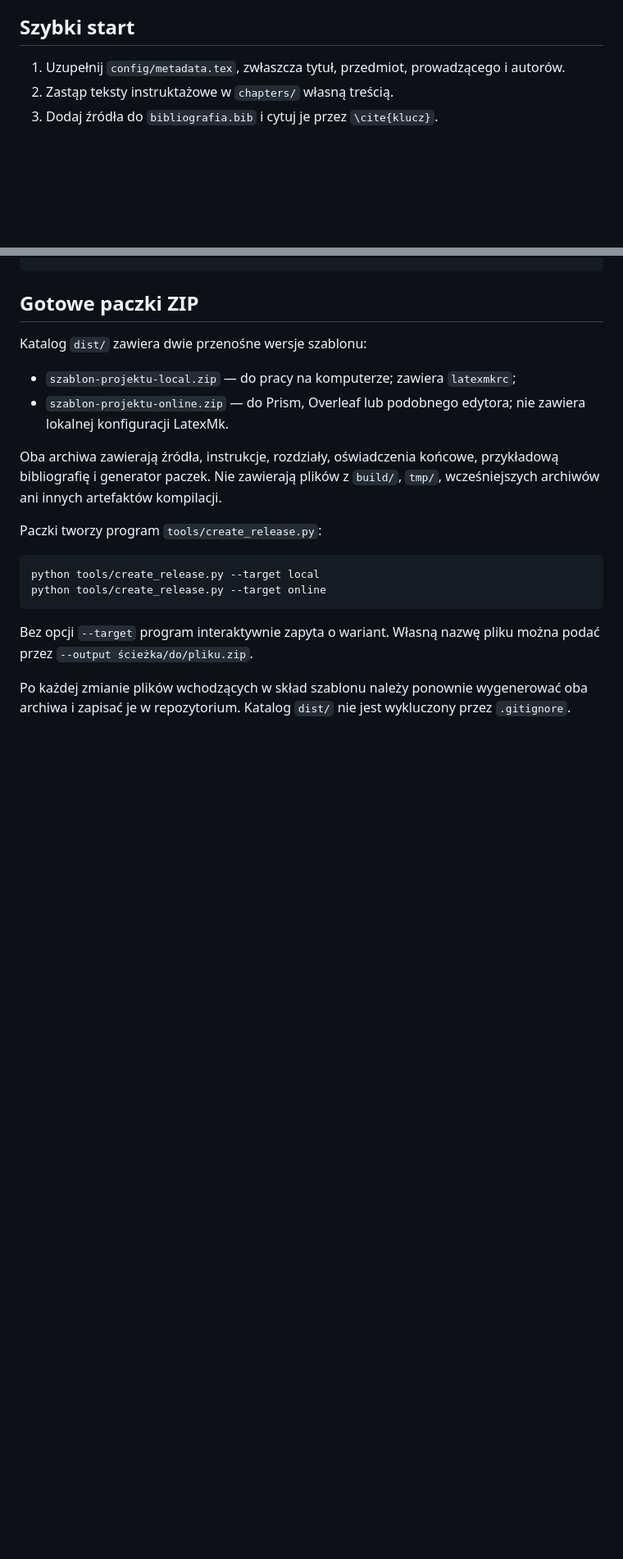
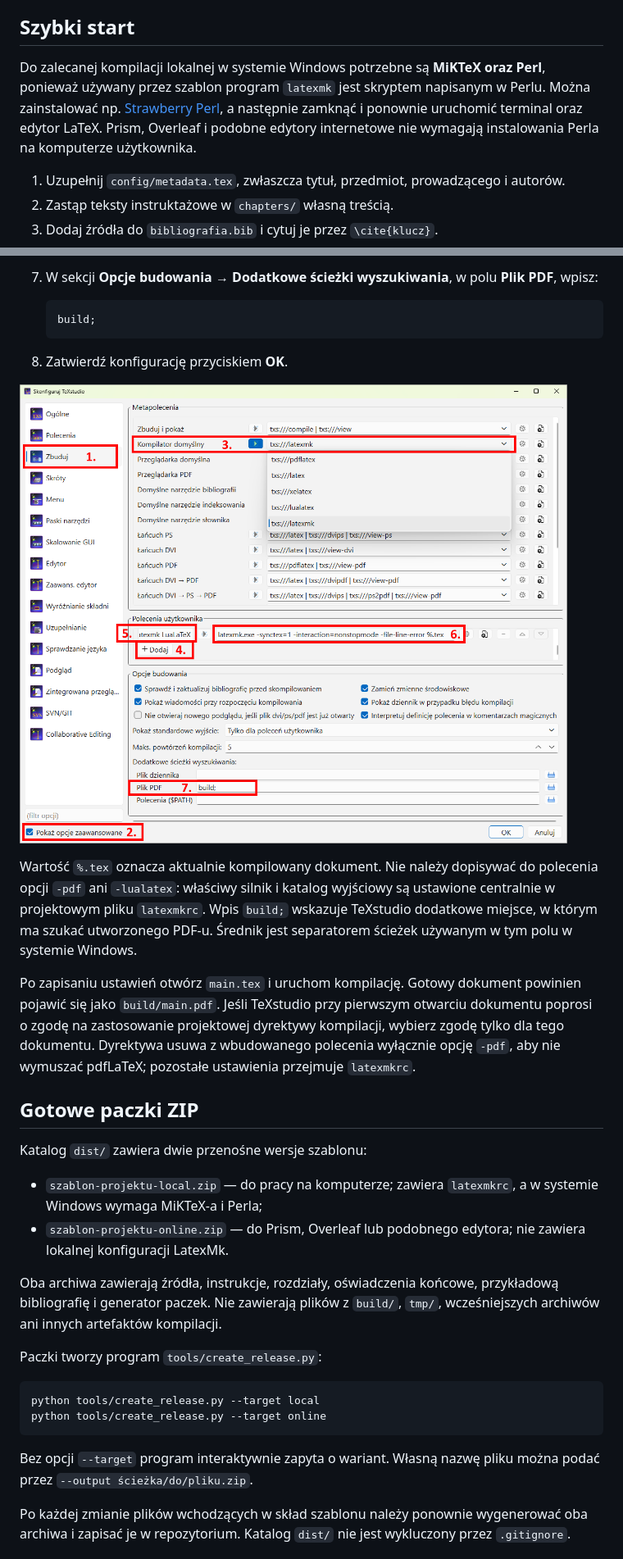
Before and after one commit to EduKowol/SZABLON-Projektu, a Markdown page: README.md, 2 parts joined by grey strips. Shown at 82% size. Rendered like a GitHub page; pictures changed too: docs/images/Ustawienia_TeXstudio.png (added); blank space fills up the shorter version.

Commit message:
Dodaj informację o konfiguracji TeXstudio

````diff
--- a/README.md
+++ b/README.md
@@ -12,6 +12,13 @@ należy skorzystać z repozytorium
 [EduKowol/SZABLON-Pracy-Dyplomowej](https://github.com/EduKowol/SZABLON-Pracy-Dyplomowej).
 
 ## Szybki start
+
+Do zalecanej kompilacji lokalnej w systemie Windows potrzebne są **MiKTeX oraz
+Perl**, ponieważ używany przez szablon program `latexmk` jest skryptem napisanym
+w Perlu. Można zainstalować np. [Strawberry Perl](https://strawberryperl.com/),
+a następnie zamknąć i ponownie uruchomić terminal oraz edytor LaTeX. Prism,
+Overleaf i podobne edytory internetowe nie wymagają instalowania Perla na
+komputerze użytkownika.
 
 1. Uzupełnij `config/metadata.tex`, zwłaszcza tytuł, przedmiot, prowadzącego i autorów.
 2. Zastąp teksty instruktażowe w `chapters/` własną treścią.
@@ -71,8 +129,33 @@ latexmk -C main.tex   # usunięcie artefaktów kompilacji
+7. W sekcji **Opcje budowania → Dodatkowe ścieżki wyszukiwania**, w polu
+   **Plik PDF**, wpisz:
+
+   ```text
+   build;
+   ```
+
+8. Zatwierdź konfigurację przyciskiem **OK**.
+
+![Konfiguracja TeXstudio do kompilacji projektu przez LatexMk](docs/images/Ustawienia_TeXstudio.png)
+
+Wartość `%.tex` oznacza aktualnie kompilowany dokument. Nie należy dopisywać do
+polecenia opcji `-pdf` ani `-lualatex`: właściwy silnik i katalog wyjściowy są
+ustawione centralnie w projektowym pliku `latexmkrc`. Wpis `build;` wskazuje
+TeXstudio dodatkowe miejsce, w którym ma szukać utworzonego PDF-u. Średnik jest
+separatorem ścieżek używanym w tym polu w systemie Windows.
+
+Po zapisaniu ustawień otwórz `main.tex` i uruchom kompilację. Gotowy dokument
+powinien pojawić się jako `build/main.pdf`. Jeśli TeXstudio przy pierwszym
+otwarciu dokumentu poprosi o zgodę na zastosowanie projektowej dyrektywy
+kompilacji, wybierz zgodę tylko dla tego dokumentu. Dyrektywa usuwa z
+wbudowanego polecenia wyłącznie opcję `-pdf`, aby nie wymuszać pdfLaTeX;
+pozostałe ustawienia przejmuje `latexmkrc`.
+
 ## Gotowe paczki ZIP
 
 Katalog `dist/` zawiera dwie przenośne wersje szablonu:
 
-- `szablon-projektu-local.zip` — do pracy na komputerze; zawiera `latexmkrc`;
+- `szablon-projektu-local.zip` — do pracy na komputerze; zawiera `latexmkrc`,
+  a w systemie Windows wymaga MiKTeX-a i Perla;
 - `szablon-projektu-online.zip` — do Prism, Overleaf lub podobnego edytora;
   nie zawiera lokalnej konfiguracji LatexMk.
 
````
Also changed, not shown: other parts of README.md (+51 -0 lines), 5 other files.
